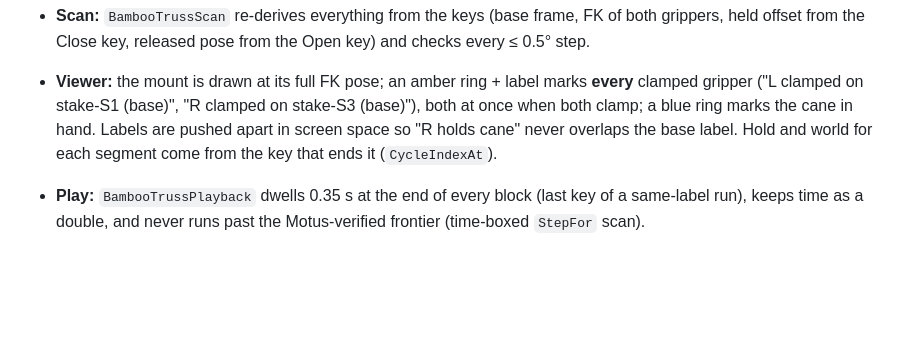
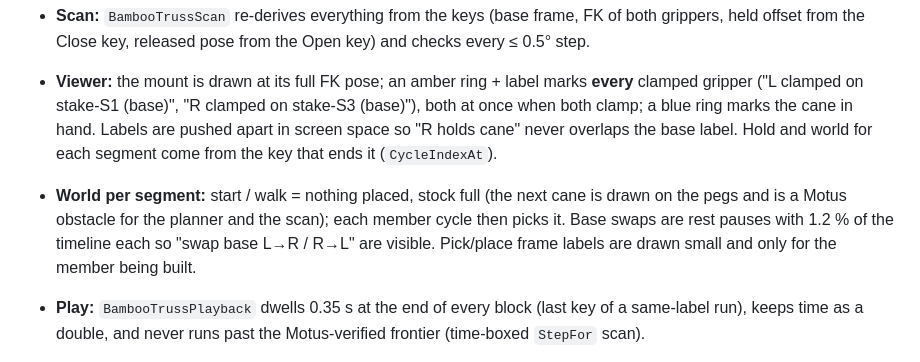
Before and after one commit to lasaths/Motus.NET, a Markdown page: src/Motus.Viewer/README.md, the part around the change. Drawn GitHub-style; blank space fills up the shorter version.

Commit message:
bamboo-truss README: per-segment world, swap pauses, active-member frame labels

```diff
--- a/src/Motus.Viewer/README.md
+++ b/src/Motus.Viewer/README.md
@@ -122,6 +122,10 @@ Open `http://127.0.0.1:5268/bamboo` (single strut pick/place) or
 - **Viewer:** the mount is drawn at its full FK pose; an amber ring + label marks **every** clamped gripper
   ("L clamped on stake-S1 (base)", "R clamped on stake-S3 (base)"), both at once when both clamp; a blue ring
   marks the cane in hand. Labels are pushed apart in screen space so "R holds cane" never overlaps the base label. Hold and world for each segment come from the key that ends it (`CycleIndexAt`).
+- **World per segment:** start / walk = nothing placed, stock full (the next cane is drawn on the pegs and is a
+  Motus obstacle for the planner and the scan); each member cycle then picks it. Base swaps are rest pauses with
+  1.2 % of the timeline each so "swap base L→R / R→L" are visible. Pick/place frame labels are drawn small and only
+  for the member being built.
 - **Play:** `BambooTrussPlayback` dwells 0.35 s at the end of every block (last key of a same-label run),
   keeps time as a double, and never runs past the Motus-verified frontier (time-boxed `StepFor` scan).
 - **WASM:** live planning takes ≈ 7 s desktop but minutes in interpreted WASM and cannot yield inside a
```
